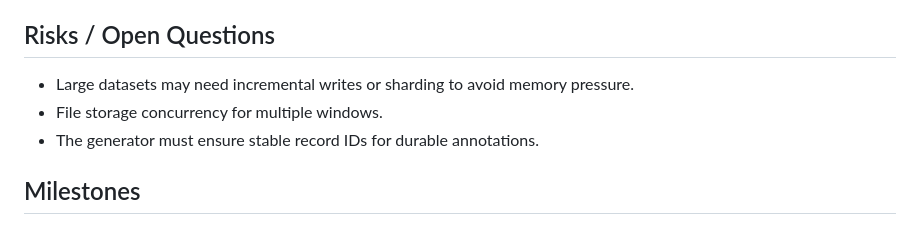
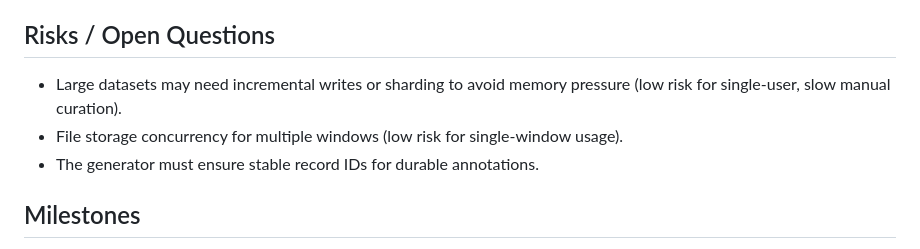
Before and after one commit to linkml/linkml-browser, a Markdown page: docs/plans/tauri-app-plan.md, the part around the change. Drawn GitHub-style.

Commit message:
Clarify low-risk assumptions for Tauri storage

```diff
--- a/docs/plans/tauri-app-plan.md
+++ b/docs/plans/tauri-app-plan.md
@@ -98,8 +98,8 @@ Example:
 - Use GitHub Actions for release artifacts.
 
 ## Risks / Open Questions
-- Large datasets may need incremental writes or sharding to avoid memory pressure.
-- File storage concurrency for multiple windows.
+- Large datasets may need incremental writes or sharding to avoid memory pressure (low risk for single-user, slow manual curation).
+- File storage concurrency for multiple windows (low risk for single-window usage).
 - The generator must ensure stable record IDs for durable annotations.
 
 ## Milestones
```
